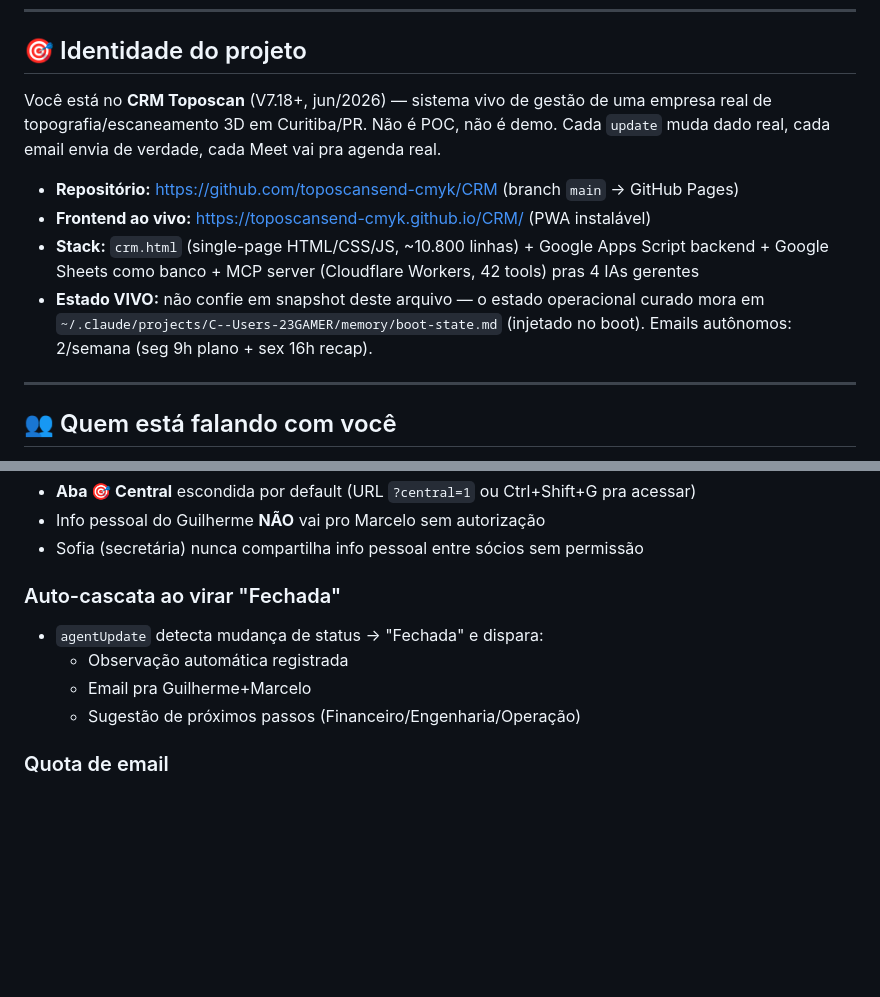
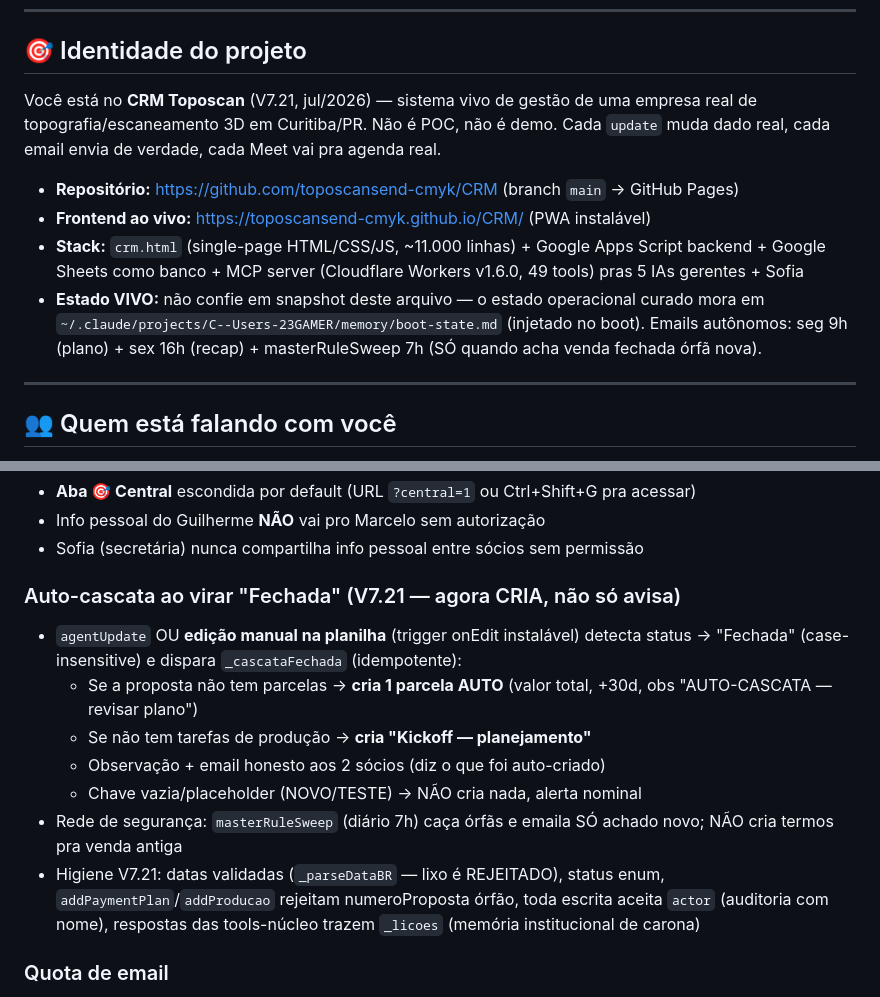
Before and after one commit to toposcansend-cmyk/CRM, a Markdown page: CLAUDE.md, 2 parts joined by grey strips. Drawn GitHub-style; blank space fills up the shorter version.

Commit message:
docs: CLAUDE.md atualizado pro V7.21 (cascata que cria, 49 tools, 6 triggers, actor/_licoes)
Co-Authored-By: Claude Fable 5 <noreply@anthropic.com>

```diff
--- a/CLAUDE.md
+++ b/CLAUDE.md
@@ -7,12 +7,12 @@
 
 ## 🎯 Identidade do projeto
 
-Você está no **CRM Toposcan** (V7.18+, jun/2026) — sistema vivo de gestão de uma empresa real de topografia/escaneamento 3D em Curitiba/PR. Não é POC, não é demo. Cada `update` muda dado real, cada email envia de verdade, cada Meet vai pra agenda real.
+Você está no **CRM Toposcan** (V7.21, jul/2026) — sistema vivo de gestão de uma empresa real de topografia/escaneamento 3D em Curitiba/PR. Não é POC, não é demo. Cada `update` muda dado real, cada email envia de verdade, cada Meet vai pra agenda real.
 
 - **Repositório:** https://github.com/toposcansend-cmyk/CRM (branch `main` → GitHub Pages)
 - **Frontend ao vivo:** https://toposcansend-cmyk.github.io/CRM/ (PWA instalável)
-- **Stack:** `crm.html` (single-page HTML/CSS/JS, ~10.800 linhas) + Google Apps Script backend + Google Sheets como banco + MCP server (Cloudflare Workers, 42 tools) pras 4 IAs gerentes
-- **Estado VIVO:** não confie em snapshot deste arquivo — o estado operacional curado mora em `~/.claude/projects/C--Users-23GAMER/memory/boot-state.md` (injetado no boot). Emails autônomos: 2/semana (seg 9h plano + sex 16h recap).
+- **Stack:** `crm.html` (single-page HTML/CSS/JS, ~11.000 linhas) + Google Apps Script backend + Google Sheets como banco + MCP server (Cloudflare Workers v1.6.0, 49 tools) pras 5 IAs gerentes + Sofia
+- **Estado VIVO:** não confie em snapshot deste arquivo — o estado operacional curado mora em `~/.claude/projects/C--Users-23GAMER/memory/boot-state.md` (injetado no boot). Emails autônomos: seg 9h (plano) + sex 16h (recap) + masterRuleSweep 7h (SÓ quando acha venda fechada órfã nova).
 
 ---
 
@@ -208,11 +208,14 @@ Os 4 gerentes cuidam da **operação da empresa**. A Sofia cuida do **Guilherme
 - Info pessoal do Guilherme **NÃO** vai pro Marcelo sem autorização
 - Sofia (secretária) nunca compartilha info pessoal entre sócios sem permissão
 
-### Auto-cascata ao virar "Fechada"
-- `agentUpdate` detecta mudança de status → "Fechada" e dispara:
-  - Observação automática registrada
-  - Email pra Guilherme+Marcelo
-  - Sugestão de próximos passos (Financeiro/Engenharia/Operação)
+### Auto-cascata ao virar "Fechada" (V7.21 — agora CRIA, não só avisa)
+- `agentUpdate` OU **edição manual na planilha** (trigger onEdit instalável) detecta status → "Fechada" (case-insensitive) e dispara `_cascataFechada` (idempotente):
+  - Se a proposta não tem parcelas → **cria 1 parcela AUTO** (valor total, +30d, obs "AUTO-CASCATA — revisar plano")
+  - Se não tem tarefas de produção → **cria "Kickoff — planejamento"**
+  - Observação + email honesto aos 2 sócios (diz o que foi auto-criado)
+  - Chave vazia/placeholder (NOVO/TESTE) → NÃO cria nada, alerta nominal
+- Rede de segurança: `masterRuleSweep` (diário 7h) caça órfãs e emaila SÓ achado novo; NÃO cria termos pra venda antiga
+- Higiene V7.21: datas validadas (`_parseDataBR` — lixo é REJEITADO), status enum, `addPaymentPlan`/`addProducao` rejeitam numeroProposta órfão, toda escrita aceita `actor` (auditoria com nome), respostas das tools-núcleo trazem `_licoes` (memória institucional de carona)
 
 ### Quota de email
 - Workspace: 100 emails/dia
```
